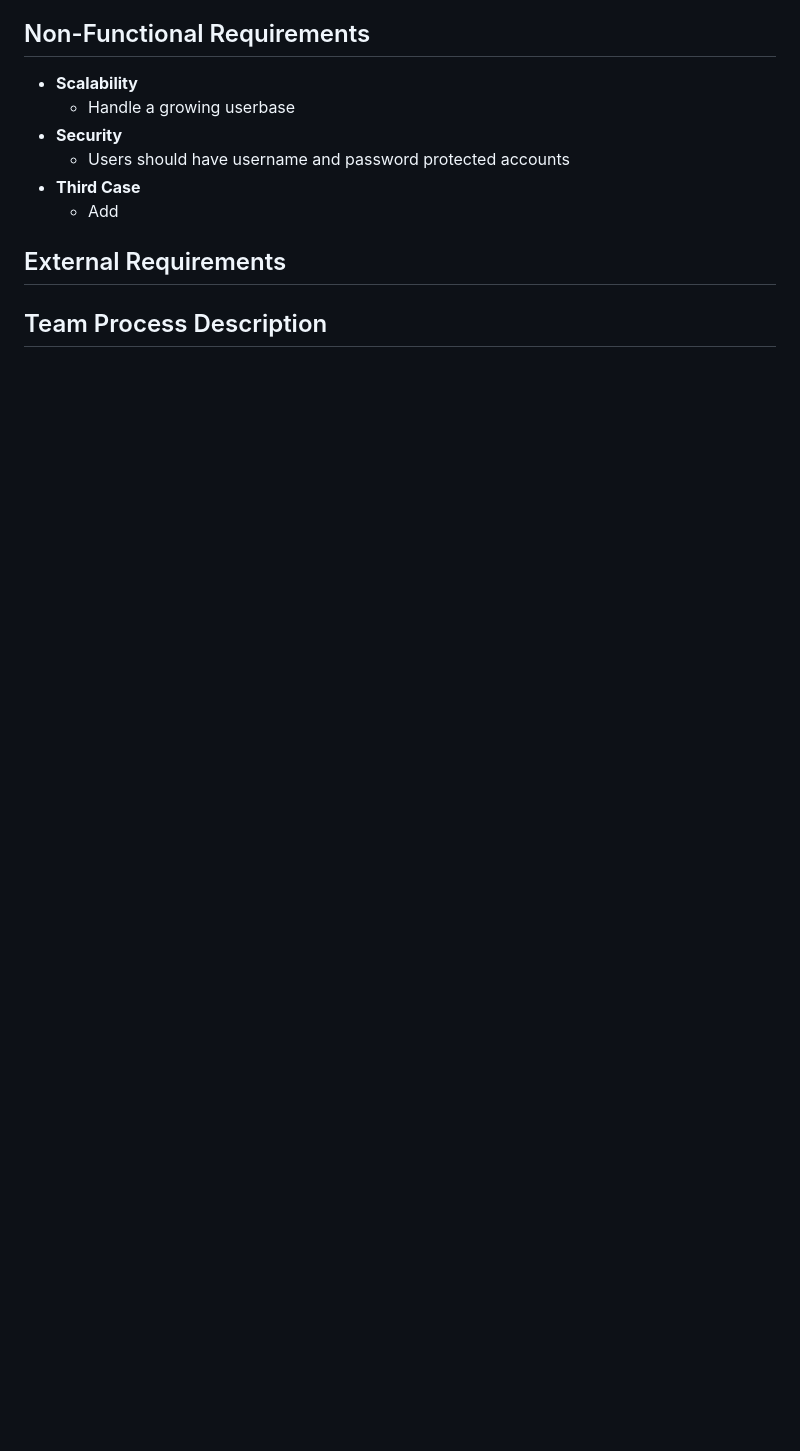
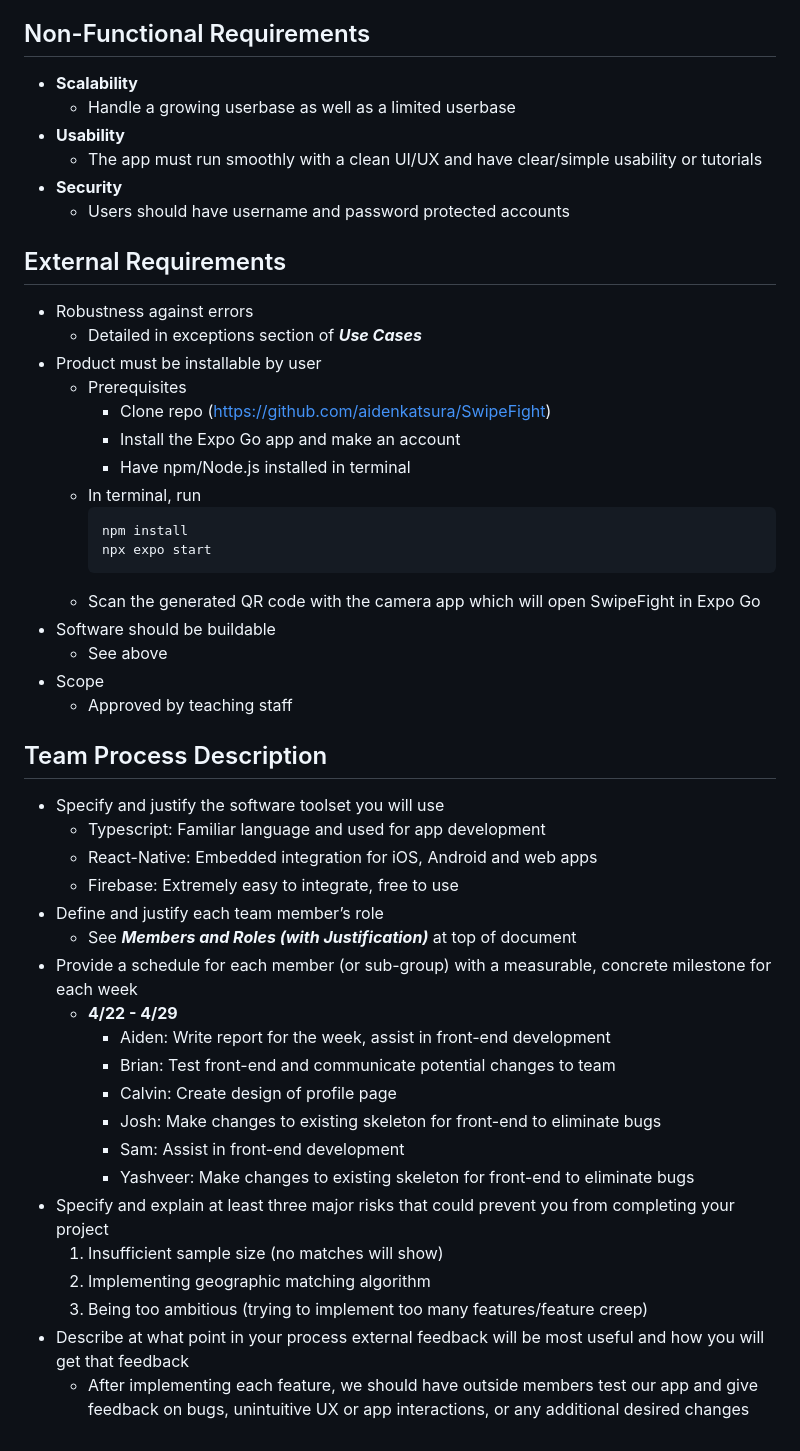
Before and after one commit to aidenkatsura/SwipeFight, a Markdown page: Requirements&TeamPolicies.md, the part around the change. Rendered like a GitHub page; blank space fills up the shorter version.

Commit message:
Requirements Done (Look over before submitting)

````diff
--- a/Requirements&TeamPolicies.md
+++ b/Requirements&TeamPolicies.md
@@ -242,11 +242,47 @@ implement and will likely require additional research to figure out.
    - Detection of failed message sent, prompting users to retry
 ## Non-Functional Requirements
  - __Scalability__
-   - Handle a growing userbase
+   - Handle a growing userbase as well as a limited userbase
+ - __Usability__
+   - The app must run smoothly with a clean UI/UX and have clear/simple usability or tutorials
  - __Security__
    - Users should have username and password protected accounts
- - __Third Case__
-   - Add
 ## External Requirements
-
+ - Robustness against errors
+   - Detailed in exceptions section of **_Use Cases_**
+ - Product must be installable by user
+   - Prerequisites
+      - Clone repo (https://github.com/aidenkatsura/SwipeFight)
+      - Install the Expo Go app and make an account
+      - Have npm/Node.js installed in terminal
+   - In terminal, run
+     ```
+     npm install
+     npx expo start
+     ```
+   - Scan the generated QR code with the camera app which will open SwipeFight in Expo Go
+ - Software should be buildable
+   - See above
+ - Scope
+   - Approved by teaching staff
 ## Team Process Description
+ - Specify and justify the software toolset you will use
+   - Typescript: Familiar language and used for app development
+   - React-Native: Embedded integration for iOS, Android and web apps
+   - Firebase: Extremely easy to integrate, free to use
+ - Define and justify each team member’s role
+   - See **_Members and Roles (with Justification)_** at top of document
+ - Provide a schedule for each member (or sub-group) with a measurable, concrete milestone for each week
+   - __4/22 - 4/29__
+     - Aiden: Write report for the week, assist in front-end development
+     - Brian: Test front-end and communicate potential changes to team
+     - Calvin: Create design of profile page
+     - Josh: Make changes to existing skeleton for front-end to eliminate bugs
+     - Sam: Assist in front-end development
+     - Yashveer: Make changes to existing skeleton for front-end to eliminate bugs
+ - Specify and explain at least three major risks that could prevent you from completing your project
+   1. Insufficient sample size (no matches will show)
+   2. Implementing geographic matching algorithm
+   3. Being too ambitious (trying to implement too many features/feature creep)
+ - Describe at what point in your process external feedback will be most useful and how you will get that feedback
+   - After implementing each feature, we should have outside members test our app and give feedback on bugs, unintuitive UX or app interactions, or any additional desired changes
````
